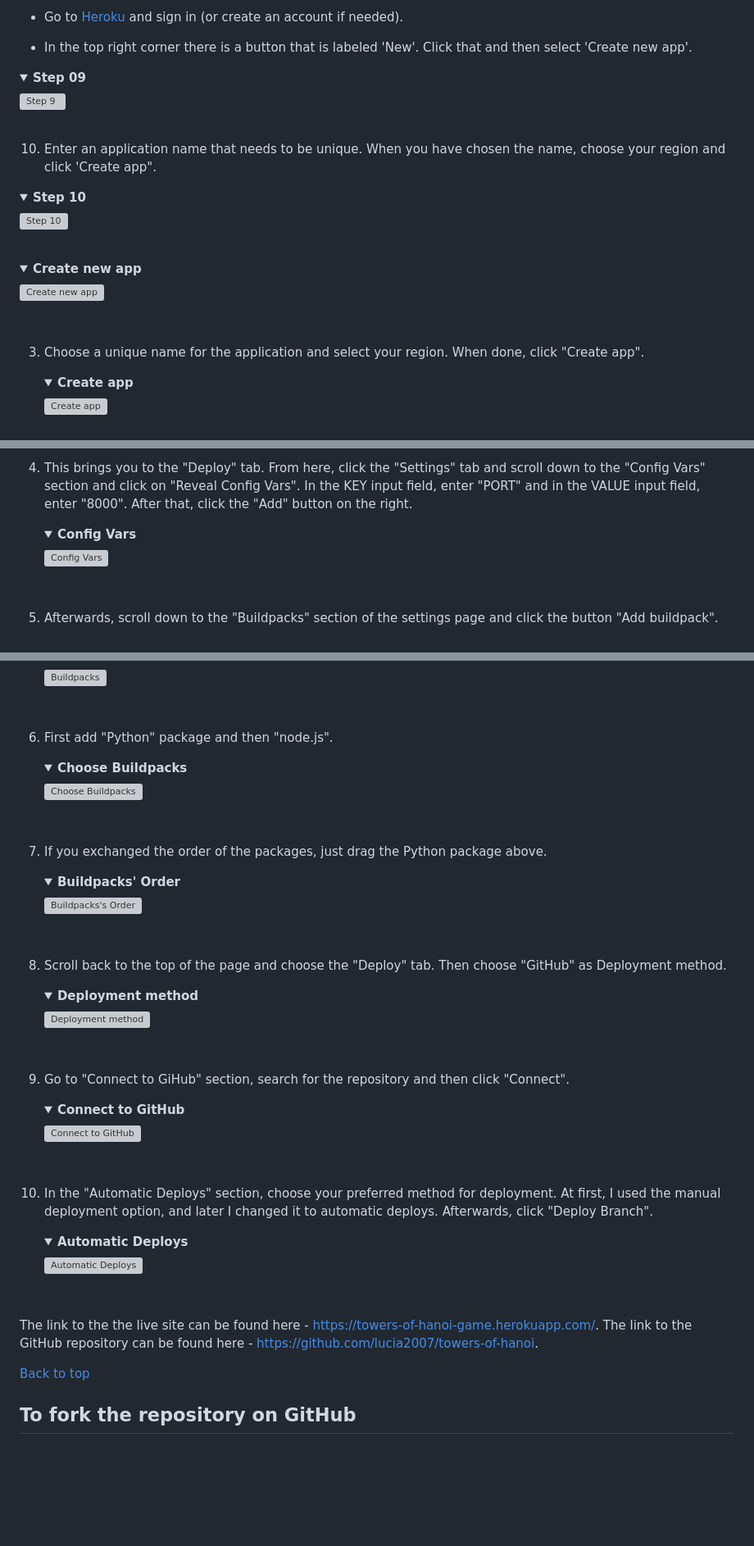
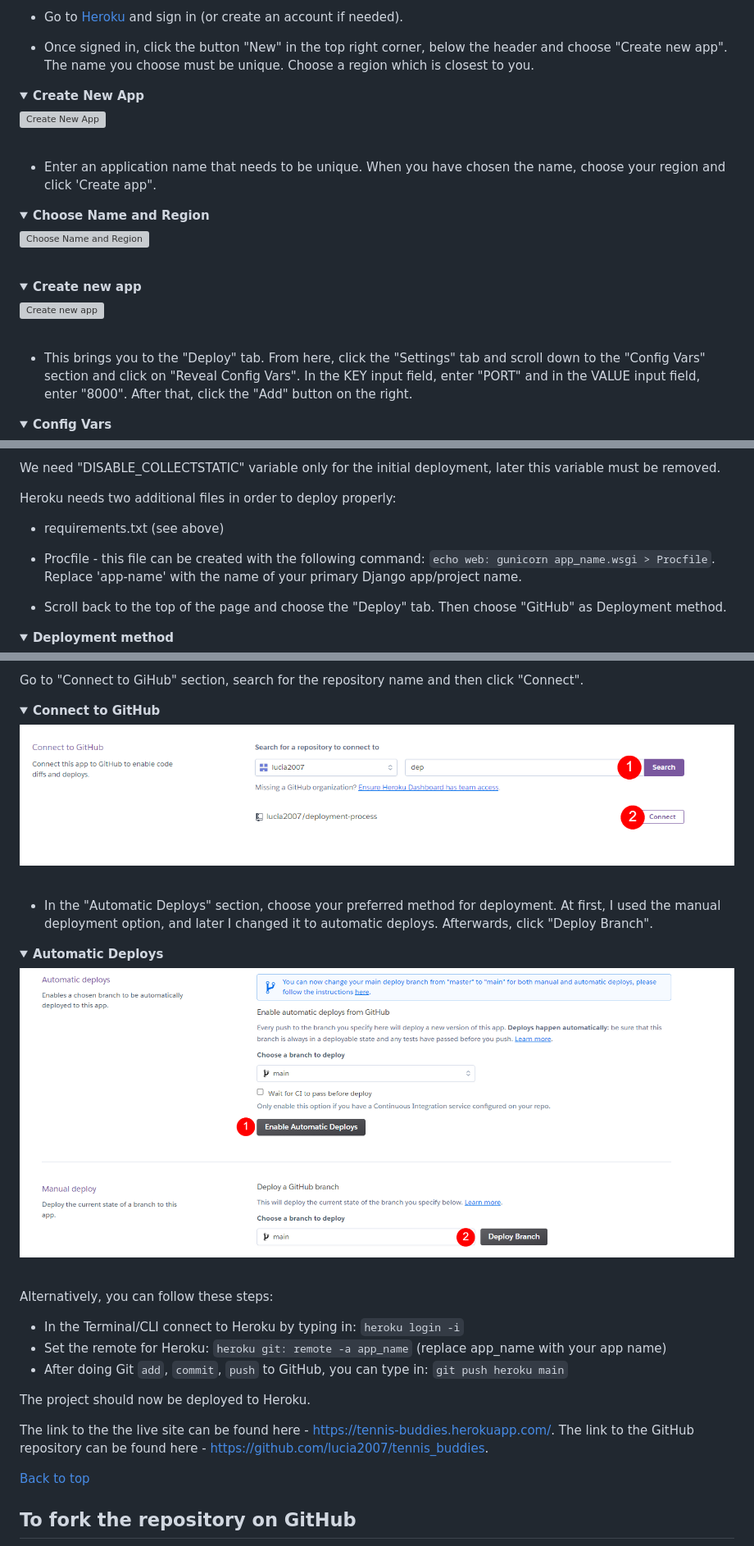
Before and after one commit to lucia2007/tennis_buddies, a Markdown page: README.md, 3 parts joined by grey strips. Shown: that part at 82% size. GitHub-like rendering; pictures changed too: readme-images/automatic_deploys.png (added), readme-images/connect_repository.png (added); folded sections open; blank space fills up the shorter version; grey boxes are pictures that could not be loaded.

Commit message:
Doc: Complete the Deployment Section

```diff
--- a/README.md
+++ b/README.md
@@ -1039,27 +1065,25 @@ The project was deployed to [Heroku](https://www.heroku.com). To deploy, please
 
 * Go to [Heroku](https://www.heroku.com/) and sign in (or create an account if needed).
 
-* In the top right corner there is a button that is labeled 'New'. Click that and then select 'Create new app'.
+* Once signed in, click the button "New" in the top right corner, below the header and choose "Create new app". The name you choose must be unique. Choose a region which is closest to you.
 
-<details><summary><b>Step 09</b></summary>
+<details><summary><b>Create New App</b></summary>
 
-![Step 9](readme-images/heroku_step_9.png)
+![Create New App](readme-images/heroku_step_9.png)
 </details><br />
 
-10. Enter an application name that needs to be unique. When you have chosen the name, choose your region and click 'Create app".
+- Enter an application name that needs to be unique. When you have chosen the name, choose your region and click 'Create app".
 
-<details><summary><b>Step 10</b></summary>
+<details><summary><b>Choose Name and Region</b></summary>
 
-![Step 10](readme-images/heroku_step_10.png)
+![Choose Name and Region](readme-images/heroku_step_10.png)
 </details><br />
    <details><summary><b>Create new app</b></summary>
 
-   ![Create new app](/readme-images/create_new_app.png)
-   </details><br />
+![Create new app](/readme-images/create_new_app.png)
+</details><br />
 
-3. Choose a unique name for the application and select your region. When done, click "Create app".
-   <details><summary><b>Create app</b></summary>
+- This brings you to the "Deploy" tab. From here, click the "Settings" tab and scroll down to the "Config Vars" section and click on "Reveal Config Vars". In the KEY input field, enter "PORT" and in the VALUE input field, enter "8000". After that, click the "Add" button on the right.
 
-   ![Create app](/readme-images/create_app.png)
-   </details><br />
+<details><summary><b>Config Vars</b></summary>
 
@@ -1066,10 +1092,11 @@ The project was deployed to [Heroku](https://www.heroku.com). To deploy, please
 
-4. This brings you to the "Deploy" tab. From here, click the "Settings" tab and scroll down to the "Config Vars" section and click on "Reveal Config Vars". In the KEY input field, enter "PORT" and in the VALUE input field, enter "8000". After that, click the "Add" button on the right.
+We need "DISABLE_COLLECTSTATIC" variable only for the initial deployment, later this variable must be removed.
 
-   <details><summary><b>Config Vars</b></summary>
+Heroku needs two additional files in order to deploy properly:
+- requirements.txt (see above)
+- Procfile - this file can be created with the following command: `echo web: gunicorn app_name.wsgi > Procfile`. Replace 'app-name' with the name of your primary Django app/project name.
 
-   ![Config Vars](/readme-images/config_vars.png)
-   </details><br />
+- Scroll back to the top of the page and choose the "Deploy" tab. Then choose "GitHub" as Deployment method.
 
-5. Afterwards, scroll down to the "Buildpacks" section of the settings page and click the button "Add buildpack".
+<details><summary><b>Deployment method</b></summary>
 
@@ -1077,45 +1105,27 @@ The project was deployed to [Heroku](https://www.heroku.com). To deploy, please
 
-   ![Buildpacks](/readme-images/buildpacks.png)
-   </details><br />
+Go to "Connect to GiHub" section, search for the repository name and then click "Connect".
 
-6. First add "Python" package and then "node.js".
+<details><summary><b>Connect to GitHub</b></summary>
 
-   <details><summary><b>Choose Buildpacks</b></summary>
+![Connect to GitHub](/readme-images/connect_repository.png)
+</details><br />
 
-   ![Choose Buildpacks](/readme-images/packages_order.png)
-   </details><br />
+- In the "Automatic Deploys" section, choose your preferred method for deployment. At first, I used the manual deployment option, and later I changed it to automatic deploys. Afterwards, click "Deploy Branch".
 
-7. If you exchanged the order of the packages, just drag the Python package above.
+<details><summary><b>Automatic Deploys</b></summary>
 
-   <details><summary><b>Buildpacks' Order</b></summary>
+![Automatic Deploys](/readme-images/automatic_deploys.png)
+</details><br />
 
-   ![Buildpacks's Order](/readme-images/buildpacks_correct_order.png)
-   </details><br />
+Alternatively, you can follow these steps:
+- In the Terminal/CLI connect to Heroku by typing in: `heroku login -i`
+- Set the remote for Heroku: `heroku git: remote -a app_name` (replace app_name with your app name)
+- After doing Git `add`, `commit`, `push` to GitHub, you can type in: `git push heroku main`
 
-8. Scroll back to the top of the page and choose the "Deploy" tab. Then choose "GitHub" as Deployment method.
+The project should now be deployed to Heroku.
 
-   <details><summary><b>Deployment method</b></summary>
-
-   ![Deployment method](/readme-images/deploy.png)
-   </details><br />
-
-9. Go to "Connect to GiHub" section, search for the repository and then click "Connect".
-
-   <details><summary><b>Connect to GitHub</b></summary>
-
-   ![Connect to GitHub](/readme-images/connect_repository.png)
-   </details><br />
-
-10. In the "Automatic Deploys" section, choose your preferred method for deployment. At first, I used the manual deployment option, and later I changed it to automatic deploys. Afterwards, click "Deploy Branch".
-
-    <details><summary><b>Automatic Deploys</b></summary>
-
-    ![Automatic Deploys](/readme-images/automatic_deploys.png)
-    </details><br />
-
-The link to the the live site can be found here - https://towers-of-hanoi-game.herokuapp.com/.
-The link to the GitHub repository can be found here - https://github.com/lucia2007/towers-of-hanoi.
-
+The link to the the live site can be found here - https://tennis-buddies.herokuapp.com/.
+The link to the GitHub repository can be found here - https://github.com/lucia2007/tennis_buddies.
 
 [Back to top](#contents)
 
```
Also changed, not shown: other parts of README.md (+70 -41 lines), readme-images/deploy.png (added).
